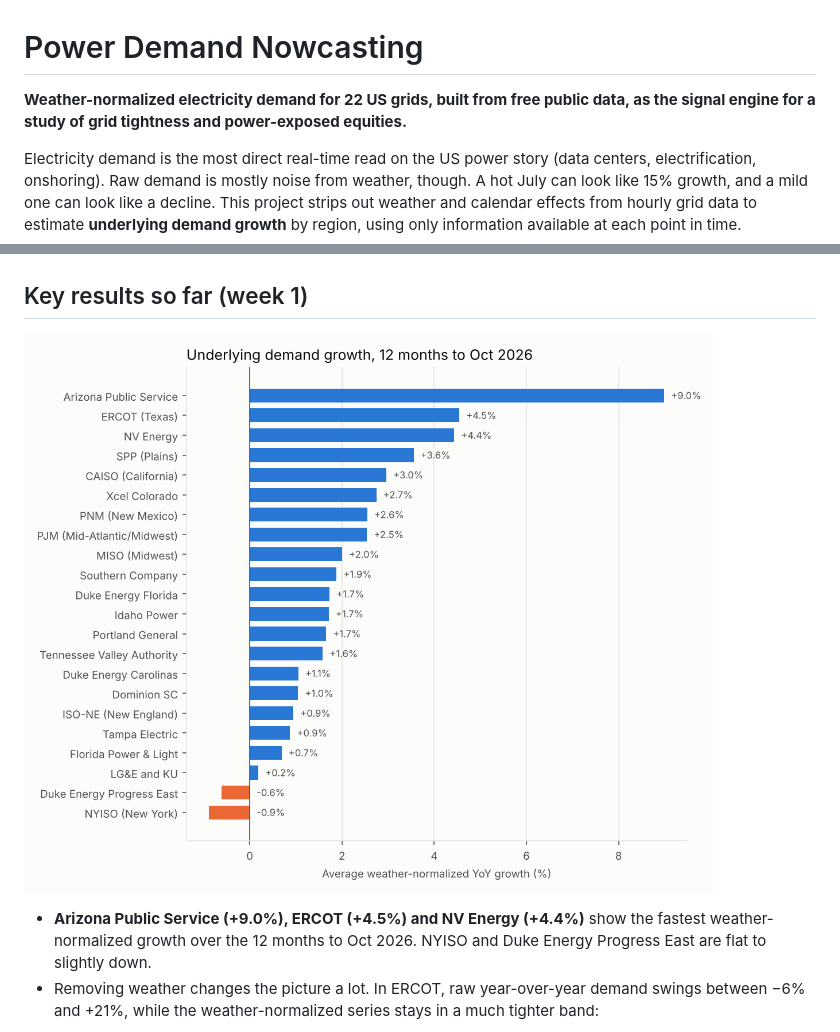
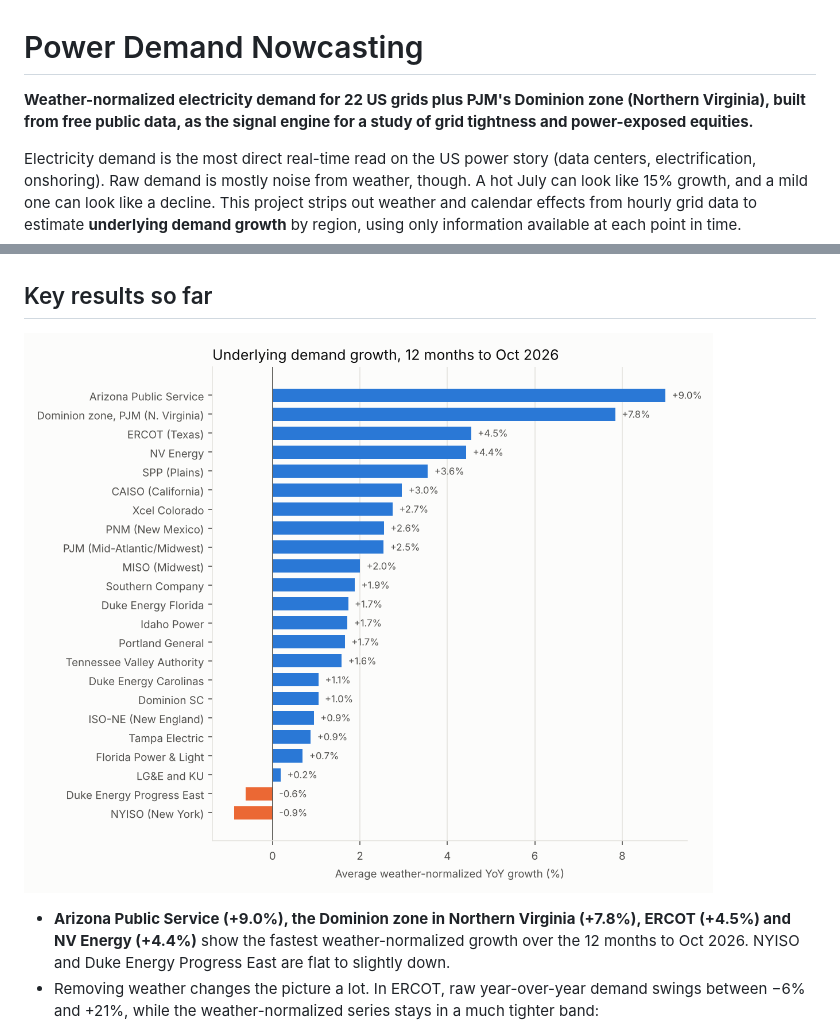
Before and after one commit to joannacoder/power-demand-nowcasting, a Markdown page: README.md, 2 parts joined by grey strips. Drawn GitHub-style; pictures changed too: reports/figures/growth_latest_by_ba.png.

```diff
--- a/README.md
+++ b/README.md
@@ -1,16 +1,16 @@
 # Power Demand Nowcasting
 
-**Weather-normalized electricity demand for 22 US grids, built from free public data, as the signal engine for a study of grid tightness and power-exposed equities.**
+**Weather-normalized electricity demand for 22 US grids plus PJM's Dominion zone (Northern Virginia), built from free public data, as the signal engine for a study of grid tightness and power-exposed equities.**
 
 Electricity demand is the most direct real-time read on the US power story (data centers, electrification, onshoring). Raw demand is mostly noise from weather, though. A hot July can look like 15% growth, and a mild one can look like a decline. This project strips out weather and calendar effects from hourly grid data to estimate **underlying demand growth** by region, using only information available at each point in time.
 
 ![Underlying demand growth in the largest US grids](reports/figures/growth_isos.png)
 
-## Key results so far (week 1)
+## Key results so far
 
 ![Underlying demand growth by balancing authority](reports/figures/growth_latest_by_ba.png)
 
-- **Arizona Public Service (+9.0%), ERCOT (+4.5%) and NV Energy (+4.4%)** show the fastest weather-normalized growth over the 12 months to Oct 2026. NYISO and Duke Energy Progress East are flat to slightly down.
+- **Arizona Public Service (+9.0%), the Dominion zone in Northern Virginia (+7.8%), ERCOT (+4.5%) and NV Energy (+4.4%)** show the fastest weather-normalized growth over the 12 months to Oct 2026. NYISO and Duke Energy Progress East are flat to slightly down.
 - Removing weather changes the picture a lot. In ERCOT, raw year-over-year demand swings between −6% and +21%, while the weather-normalized series stays in a much tighter band:
 
 ![ERCOT raw vs weather-normalized](reports/figures/ercot_raw_vs_normalized.png)
```
Also changed, not shown: other parts of README.md (+36 -2 lines), reports/figures/event_study_coefs.png (added), reports/figures/growth_isos.png, 16 other files.
